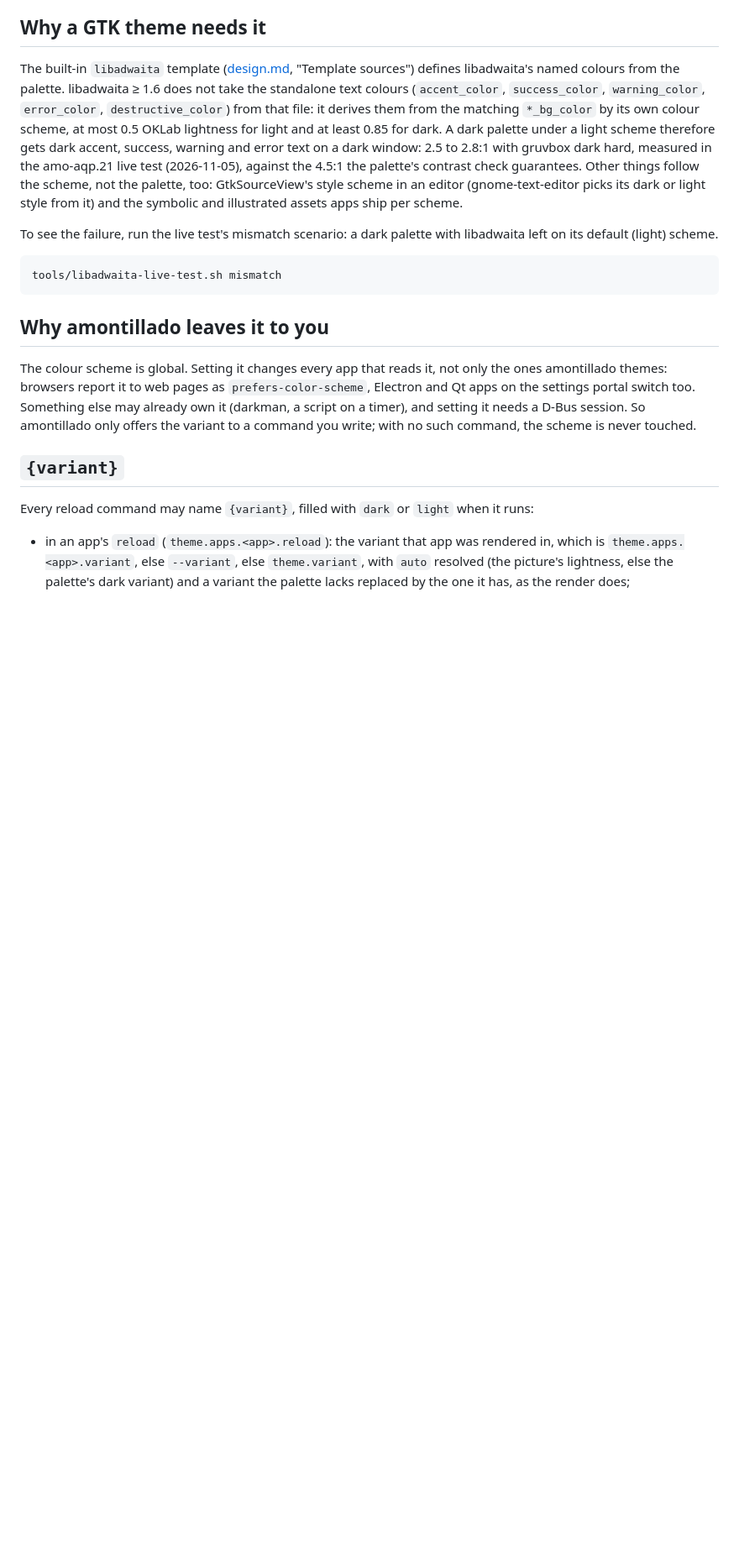
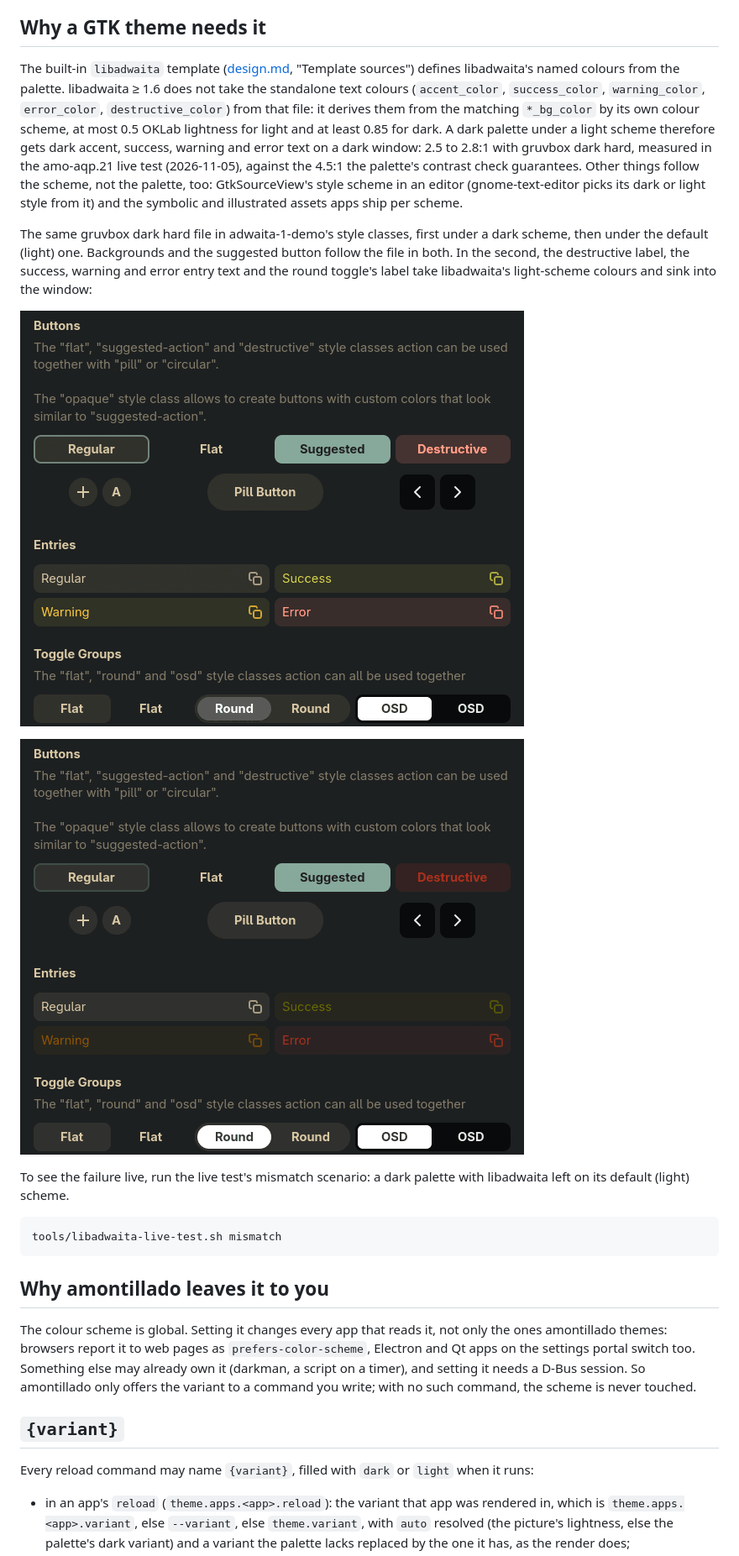
Before and after one commit to antimike/amontillado, a Markdown page: docs/colour-scheme-hooks.md, the part around one of its changes. Shown at 84% size. Rendered like a GitHub page; pictures changed too: docs/images/scheme-dark.png (added), docs/images/scheme-mismatch.png (added); blank space fills up the shorter version.

Commit message:
docs: dark and mismatch screenshots in the colour-scheme guide (amo-e0d.4)
Captured with tools/libadwaita-live-test.sh --screenshot on Hyprland,
cropped to the style classes the text discusses, PNG8. Also records the
portal check: xdg-desktop-portal-gtk serves the gsettings key on Hyprland.

Co-Authored-By: Claude Opus 5.5 <noreply@anthropic.com>

````diff
--- a/docs/colour-scheme-hooks.md
+++ b/docs/colour-scheme-hooks.md
@@ -17,7 +17,16 @@ contrast check guarantees. Other things follow the scheme, not the palette, too:
 style scheme in an editor (gnome-text-editor picks its dark or light style from it) and the
 symbolic and illustrated assets apps ship per scheme.
 
-To see the failure, run the live test's mismatch scenario: a dark palette with libadwaita left
+The same gruvbox dark hard file in adwaita-1-demo's style classes, first under a dark scheme,
+then under the default (light) one. Backgrounds and the suggested button follow the file in
+both. In the second, the destructive label, the success, warning and error entry text and the
+round toggle's label take libadwaita's light-scheme colours and sink into the window:
+
+![Dark palette, dark colour scheme: readable accent, success, warning and error text](images/scheme-dark.png)
+
+![Dark palette, light colour scheme: the same text dark on the dark window](images/scheme-mismatch.png)
+
+To see the failure live, run the live test's mismatch scenario: a dark palette with libadwaita left
 on its default (light) scheme.
 
 ```sh
````
Also changed, not shown: other parts of docs/colour-scheme-hooks.md (+3 -1 lines).
